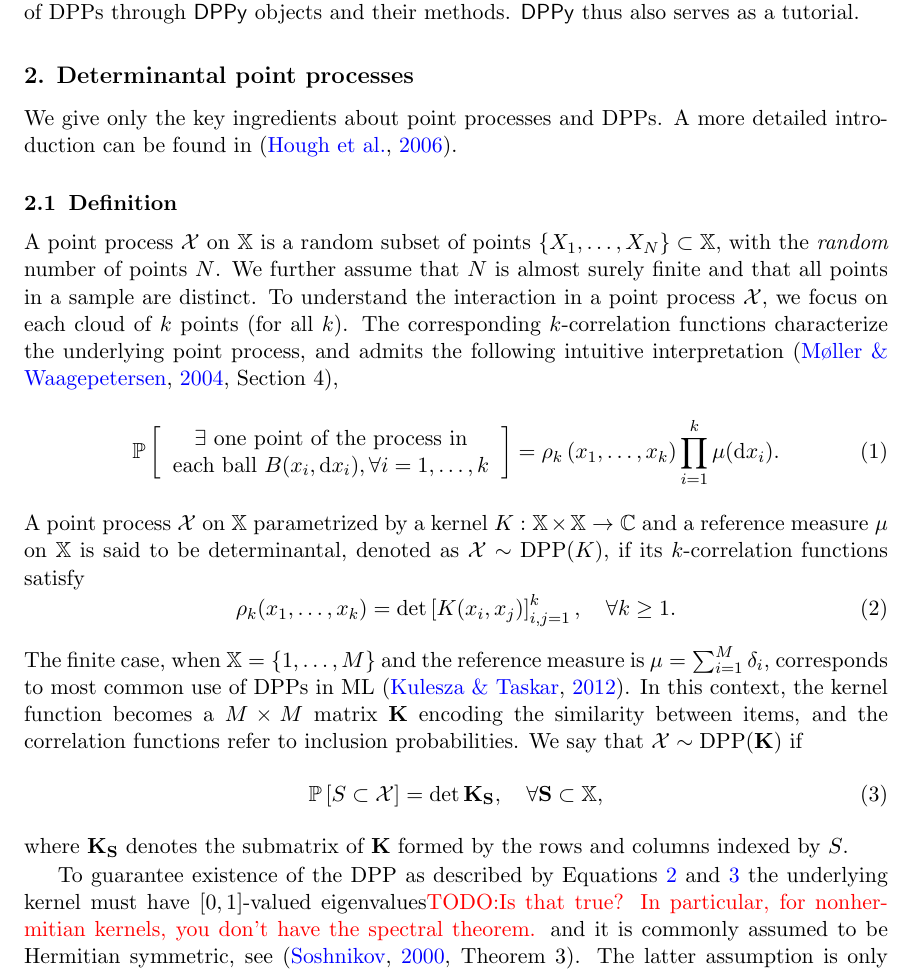
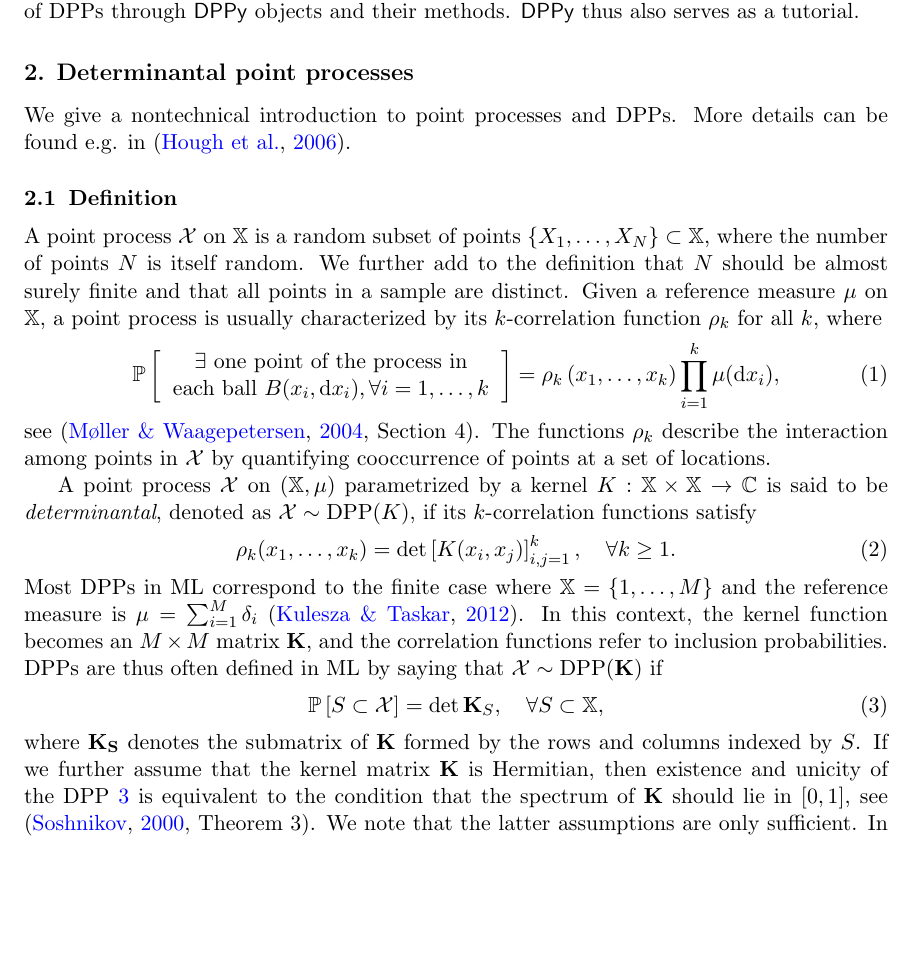
Before and after one commit to guilgautier/DPPy_paper, a LaTeX paper (tex/dppy_paper.tex): part of page 2 of 7 before the commit and part of page 2 of 6 after it, cut so that both start at the same text, the shorter picture padded with empty space. Compiled offline with pdfLaTeX.

Commit message:
worked on the intro to DPPs

```diff
--- a/tex/dppy_paper.tex
+++ b/tex/dppy_paper.tex
@@ -61,14 +61,12 @@
 \section{Determinantal point processes} % (fold)
 \label{sec:determinantal_point_processes}
 
-	We give only the key ingredients about point processes and DPPs. A more detailed introduction can be found in \citep{HKPV06}.
+	We give a nontechnical introduction to point processes and DPPs. More details can be found e.g. in \citep{HKPV06}.
 
   \subsection{Definition} % (fold)
   \label{sub:definition}
 
-    A point process $\calX$ on $\bbX$ is a random subset of points $\lrcb{X_1, \dots, X_N} \subset \bbX$, with the \emph{random} number of points $N$. We further assume that $N$ is almost surely finite and that all points in a sample are distinct.
-    To understand the interaction in a point process $\calX$, we focus on each cloud of $k$ points (for all $k$).
-    The corresponding $k$-correlation functions characterize the underlying point process, and admits the following intuitive interpretation \citep[Section 4]{MoWa04},
+    A point process $\calX$ on $\bbX$ is a random subset of points $\lrcb{X_1, \dots, X_N} \subset \bbX$, where the number of points $N$ is itself random. We further add to the definition that $N$ should be almost surely finite and that all points in a sample are distinct. Given a reference measure $\mu$ on $\bbX$, a point process is usually characterized by its $k$-correlation function $\rho_k$ for all $k$, where
     \begin{equation}
     	\Proba{
     		\begin{tabular}{c}
@@ -77,9 +75,9 @@
     		\end{tabular}
     	}
     	= \rho_k\lrp{x_1,\dots,x_k}
-    		\prod_{i=1}^k \mu(\diff x_i).
+    		\prod_{i=1}^k \mu(\diff x_i),
     \end{equation}
-
+    see \citep[Section 4]{MoWa04}. The functions $\rho_k$ describe the interaction among points in $\calX$ by quantifying cooccurrence of points at a set of locations.
     % Considering $\mu$ as the reference measure, the $k$-correlation functions are defined as
     % \begin{equation}
     % \label{eq:k-correlation_function}
@@ -95,8 +93,8 @@
     % \end{equation}
 
     % for all bounded measurable functions $f:\bbX^k\to \bbC$ and the sum ranges over $k$-tuples of distinct points of $\calX$.
-		\noindent
-  	A point process $\calX$ on $\bbX$ parametrized by a kernel $K:\bbX\times \bbX\rightarrow \mathbb{C}$ and a reference measure~$\mu$ on $\bbX$ is said to be determinantal, denoted as $\calX\sim\DPP(K)$, if its $k$-correlation functions satisfy
+
+    A point process $\calX$ on $(\bbX,\mu)$ parametrized by a kernel $K:\bbX\times \bbX\rightarrow \mathbb{C}$ is said to be \emph{determinantal}, denoted as $\calX\sim\DPP(K)$, if its $k$-correlation functions satisfy
 	  \begin{equation}
 	  \label{eq:k-correlation_function_DPP}
 	    \rho_k(x_1,\dots,x_k)
@@ -105,19 +103,15 @@
 	  \end{equation}
 
 		\noindent
-		The finite case, when $\bbX = \lrcb{1,\dots,M}$ and the reference measure is $\mu=\sum_{i=1}^M \delta_i$, corresponds to most common use of DPPs in ML \citep{KuTa12}.
-		In this context, the kernel function becomes a $M\times M$ matrix $\bfK$ encoding the similarity between items, and the correlation functions refer to inclusion probabilities.
-		We say that $\calX\sim \DPP(\bfK)$ if
+		Most DPPs in ML correspond to the finite case where $\bbX = \lrcb{1,\dots,M}$ and the reference measure is $\mu=\sum_{i=1}^M \delta_i$ \citep{KuTa12}.
+		In this context, the kernel function becomes an $M\times M$ matrix $\bfK$, and the correlation functions refer to inclusion probabilities. DPPs are thus often defined in ML by saying that $\calX\sim \DPP(\bfK)$ if
 	  \begin{equation}
 	  \label{eq:inclusion_proba_finite}
-	    \Proba{S \subset \calX} = \det \bfK_S,
+	    \Proba{S \subset \calX} = \det {\bfK}_S,
 	      \quad\forall S\subset \bbX,
 	  \end{equation}
 		\noindent
-    where $\bfK_S$ denotes the submatrix of $\bfK$ formed by the rows and columns indexed by $S$.
-
-    To guarantee existence of the DPP as described by Equations~\ref{eq:k-correlation_function_DPP} and~\ref{eq:inclusion_proba_finite} the underlying kernel must have $[0,1]$-valued eigenvalues\todo{Is that true? In particular, for nonhermitian kernels, you don't have the spectral theorem.} and it is commonly assumed to be Hermitian symmetric, see \citep[Theorem 3]{Sos00}.
-    The latter assumption is only sufficient, there exist DPPs with non symmetric kernels, see \citep{BoDiFu09}.
+    where $\bfK_S$ denotes the submatrix of $\bfK$ formed by the rows and columns indexed by $S$. If we further assume that the kernel matrix $\bfK$ is Hermitian, then existence and unicity of the DPP~\ref{eq:inclusion_proba_finite} is equivalent to the condition that the spectrum of $\bfK$ should lie in $[0,1]$, see \cite[Theorem 3]{Sos00}. We note that the latter assumptions are only sufficient. In particular, there exist DPPs with non symmetric kernels, see \citep{BoDiFu09}.
   % subsection definition (end)
 
   \subsection{Sampling} % (fold)
```
